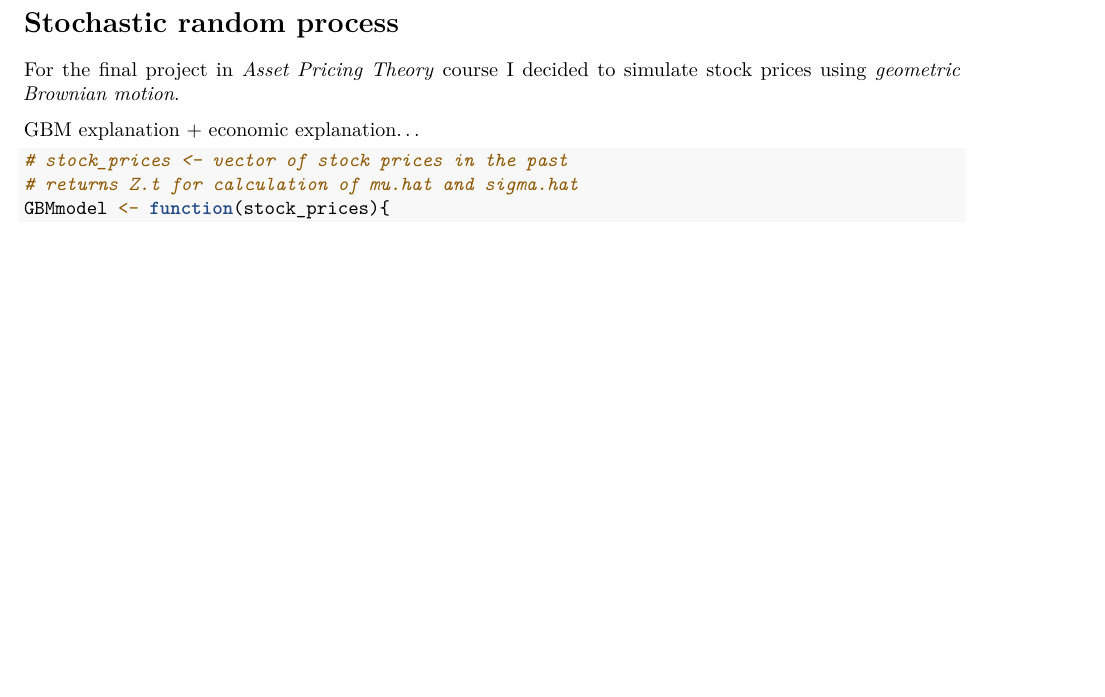
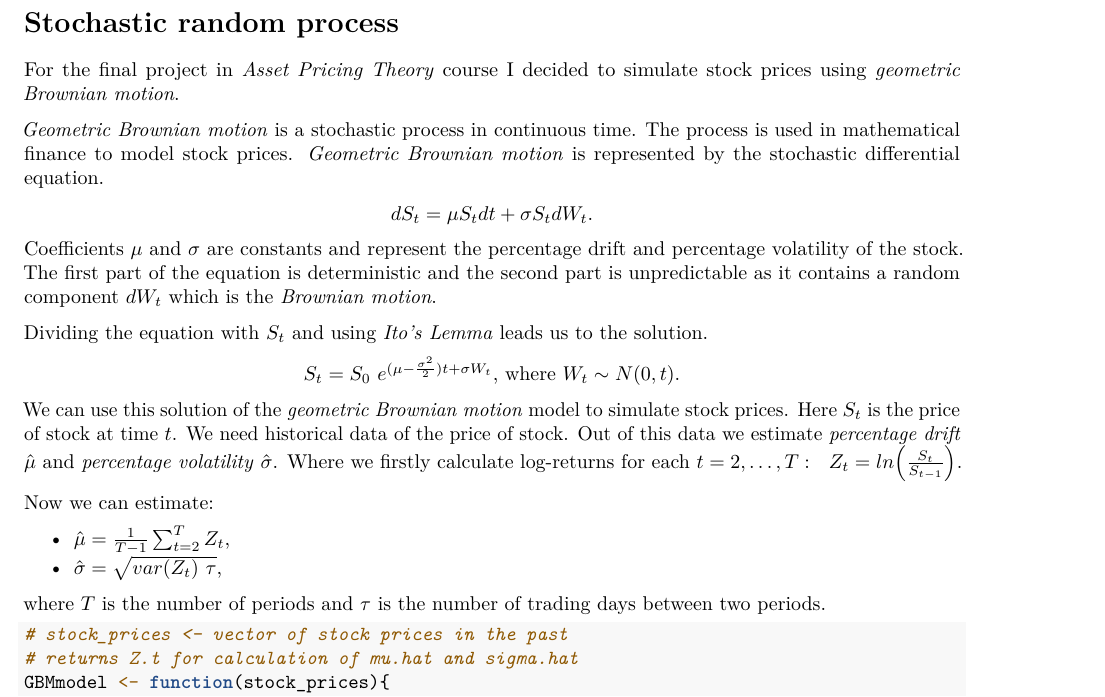
Before and after one commit to urbanmerhar/APT, an R Markdown document (R_final_project_report.Rmd): part of page 2 of 8 before the commit and part of page 2 of 9 after it, cut so that both start at the same text, the shorter picture padded with empty space. Rendered offline with R 4.5, knitr and Pandoc, then LaTeX, with nearby package versions; code that draws random numbers runs with fixed seeds of ours.

Commit message:
Add files via upload
Even closer to the end

````diff
--- a/R_final_project_report.Rmd
+++ b/R_final_project_report.Rmd
@@ -20,7 +20,28 @@ source("R_final_project.R")
 
 For the final project in *Asset Pricing Theory* course I decided to simulate stock prices using *geometric Brownian motion*.
 
-GBM explanation + economic explanation...
+*Geometric Brownian motion* is a stochastic process in continuous time. The process is used in mathematical finance to model stock prices. *Geometric Brownian motion* is represented by the stochastic differential equation.
+
+\begin{center}
+$dS_{t} = \mu S_{t} dt + \sigma S_{t} dW_{t}.$
+\end{center}
+
+Coefficients $\mu$ and $\sigma$ are constants and represent the percentage drift and percentage volatility of the stock. The first part of the equation is deterministic and the second part is unpredictable as it contains a random component $dW_{t}$ which is the *Brownian motion*.
+
+Dividing the equation with $S_{t}$ and using *Ito's Lemma* leads us to the solution.
+
+\begin{center}
+$S_{t} = S_{0} \ e^{(\mu - \frac{\sigma^{2}}{2})t + \sigma  W_{t}}$, where $W_{t} \sim N(0, t).$
+\end{center}
+
+We can use this solution of the *geometric Brownian motion* model to simulate stock prices. Here $S_{t}$ is the price of stock at time $t$. We need historical data of the price of stock. Out of this data we estimate *percentage drift* $\hat{\mu}$ and *percentage volatility* $\hat{\sigma}$. Where we firstly calculate log-returns for each $t = 2, \dots, T: \ \ Z_{t} = ln \Big(\frac{S_{t}}{S_{t-1}} \Big)$.
+
+Now we can estimate:
+
+- $\hat{\mu} = \frac{1}{T - 1} \sum_{t=2}^{T}Z_{t}$,
+- $\hat{\sigma} = \sqrt{var(Z_{t}) \ \tau}$,
+
+where $T$ is the number of periods and $\tau$ is the number of trading days between two periods.
 
 ```{r Zt}
 # stock_prices <- vector of stock prices in the past
````
Also changed, not shown: R_final_project.R (+4 -2 lines), R_final_project_report.Rmd (25 more changed lines).
